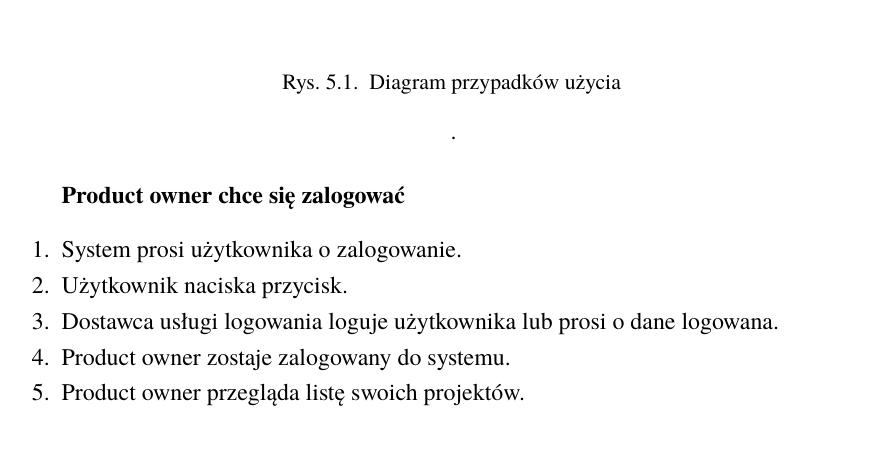
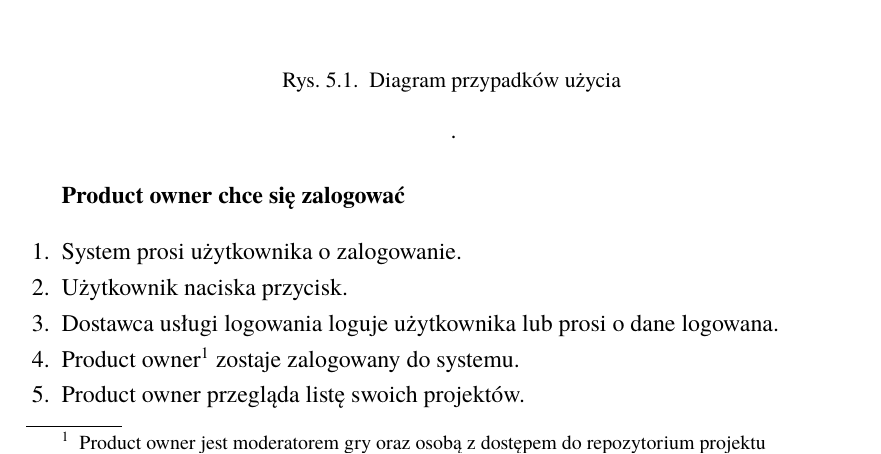
Before and after one commit to kk0walski/scrumPoker, a LaTeX thesis (Latex/praca.tex, which reads Latex/Projekt.tex): part of page 26 of 60, cut so that both start at the same text. Compiled offline with pdfLaTeX.

Commit message:
Dalsze poprawki.

```diff
--- a/Latex/Projekt.tex
+++ b/Latex/Projekt.tex
@@ -10,7 +10,7 @@ W niniejszym rozdziale autor umieścił projekt aplikacji oraz bazy danych.
     \item System prosi użytkownika o zalogowanie.
     \item Użytkownik naciska przycisk.
     \item Dostawca usługi logowania loguje użytkownika lub prosi o dane logowana.
-    \item Product owner zostaje zalogowany do systemu.
+    \item Product owner\footnote{Product owner jest moderatorem gry oraz osobą z dostępem do repozytorium projektu} zostaje zalogowany do systemu.
     \item Product owner przegląda listę swoich projektów.
 \end{enumerate}
 \textbf{Product owner chce stworzyć listę}
```
